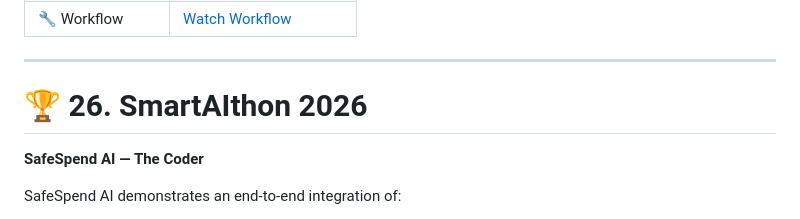
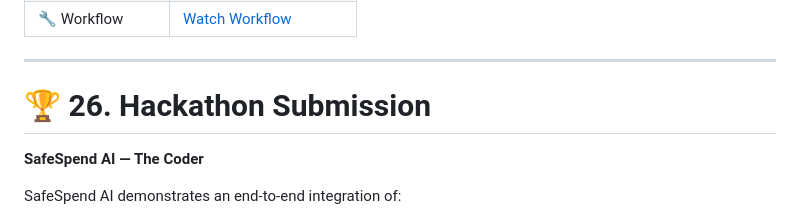
Before and after one commit to Ruthashika/SafeSpendAI, a Markdown page: README.md, the part around the change. GitHub-like rendering.

Commit message:
Update title from 'SmartAIthon 2026' to 'Hackathon Submission'

```diff
--- a/README.md
+++ b/README.md
@@ -863,7 +863,7 @@ Flutter Web Output
 
 ---
 
-# 🏆 26. SmartAIthon 2026
+# 🏆 26. Hackathon Submission
 
 **SafeSpend AI — The Coder**
 
```
